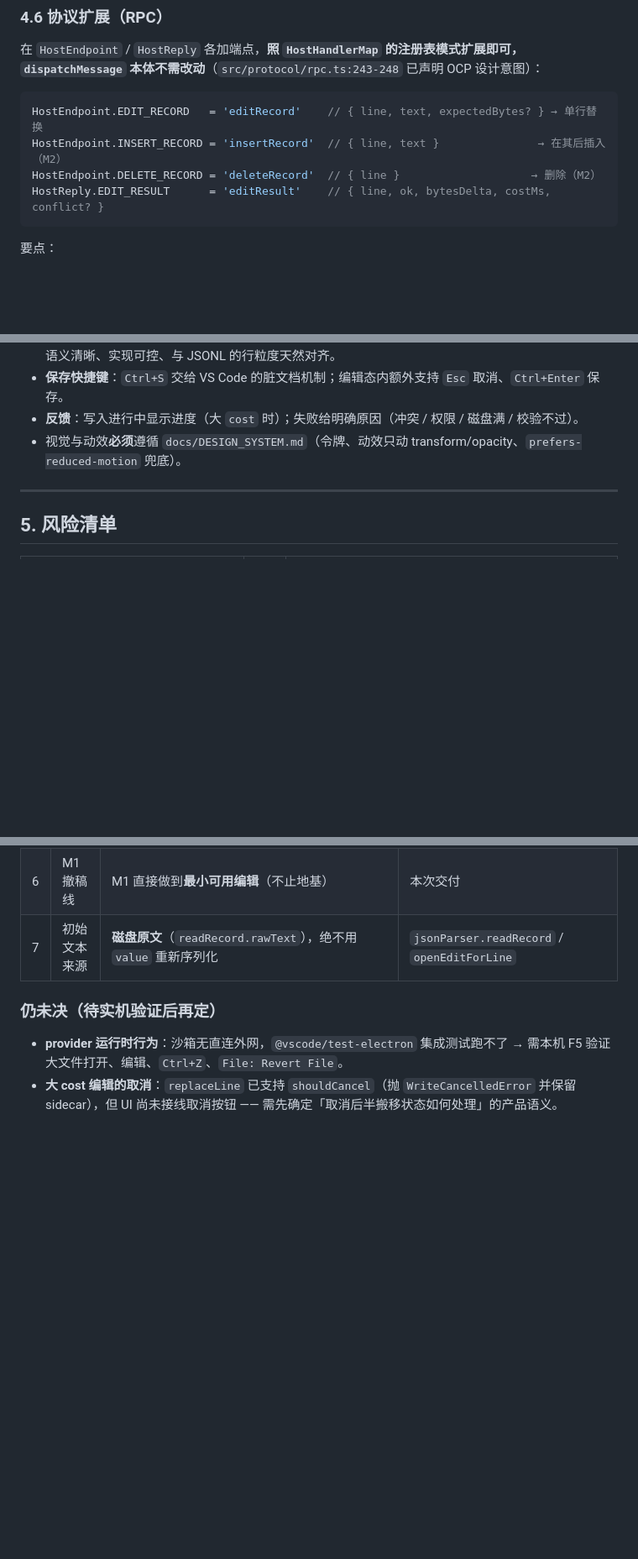
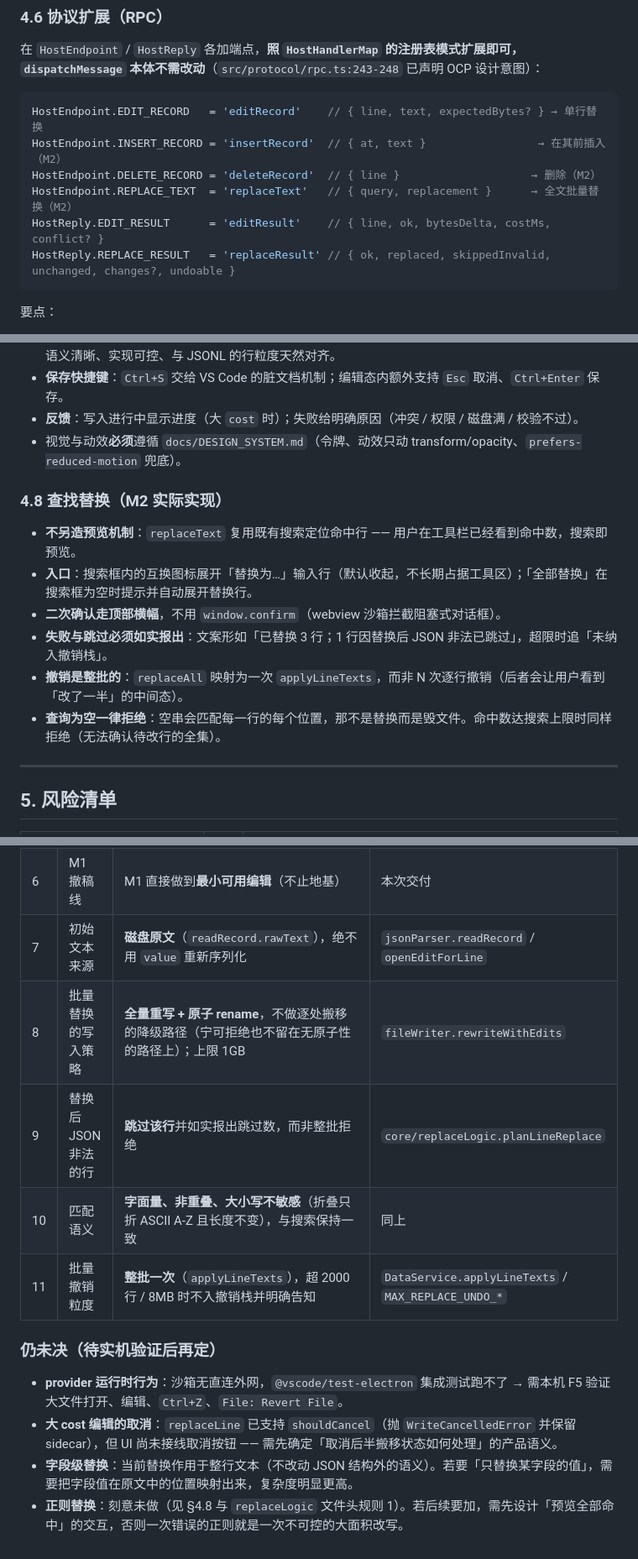
Before and after one commit to GaussAA/jsonl-viewer, a Markdown page: docs/EDIT_FEATURE_PLAN.md, 3 parts joined by grey strips. Shown at 84% size. Rendered like a GitHub page; blank space fills up the shorter version.

````diff
--- a/docs/EDIT_FEATURE_PLAN.md
+++ b/docs/EDIT_FEATURE_PLAN.md
@@ -253,9 +279,11 @@ interface CustomEditorProvider<T extends CustomDocument> {
 
 ```ts
 HostEndpoint.EDIT_RECORD   = 'editRecord'    // { line, text, expectedBytes? } → 单行替换
-HostEndpoint.INSERT_RECORD = 'insertRecord'  // { line, text }               → 在其后插入（M2）
+HostEndpoint.INSERT_RECORD = 'insertRecord'  // { at, text }                 → 在其前插入（M2）
 HostEndpoint.DELETE_RECORD = 'deleteRecord'  // { line }                    → 删除（M2）
+HostEndpoint.REPLACE_TEXT  = 'replaceText'   // { query, replacement }      → 全文批量替换（M2）
 HostReply.EDIT_RESULT      = 'editResult'    // { line, ok, bytesDelta, costMs, conflict? }
+HostReply.REPLACE_RESULT   = 'replaceResult' // { ok, replaced, skippedInvalid, unchanged, changes?, undoable }
 ```
 
 要点：
@@ -270,6 +298,15 @@ HostReply.EDIT_RESULT      = 'editResult'    // { line, ok, bytesDelta, costMs,
 - **保存快捷键**：`Ctrl+S` 交给 VS Code 的脏文档机制；编辑态内额外支持 `Esc` 取消、`Ctrl+Enter` 保存。
 - **反馈**：写入进行中显示进度（大 `cost` 时）；失败给明确原因（冲突 / 权限 / 磁盘满 / 校验不过）。
 - 视觉与动效**必须**遵循 `docs/DESIGN_SYSTEM.md`（令牌、动效只动 transform/opacity、`prefers-reduced-motion` 兜底）。
+
+### 4.8 查找替换（M2 实际实现）
+
+- **不另造预览机制**：`replaceText` 复用既有搜索定位命中行 —— 用户在工具栏已经看到命中数，搜索即预览。
+- **入口**：搜索框内的互换图标展开「替换为…」输入行（默认收起，不长期占据工具区）；「全部替换」在搜索框为空时提示并自动展开替换行。
+- **二次确认走顶部横幅**，不用 `window.confirm`（webview 沙箱拦截阻塞式对话框）。
+- **失败与跳过必须如实报出**：文案形如「已替换 3 行；1 行因替换后 JSON 非法已跳过」，超限时追「未纳入撤销栈」。
+- **撤销是整批的**：`replaceAll` 映射为一次 `applyLineTexts`，而非 N 次逐行撤销（后者会让用户看到「改了一半」的中间态）。
+- **查询为空一律拒绝**：空串会匹配每一行的每个位置，那不是替换而是毁文件。命中数达搜索上限时同样拒绝（无法确认待改行的全集）。
 
 ---
 
@@ -300,8 +340,14 @@ HostReply.EDIT_RESULT      = 'editResult'    // { line, ok, bytesDelta, costMs,
 | 5 | 格式化策略 | **默认保持原样**，格式化做成显式命令（重排会放大变长编辑的搬移成本） | `editPanel` 的「格式化」按钮 |
 | 6 | M1 撤稿线 | M1 直接做到**最小可用编辑**（不止地基） | 本次交付 |
 | 7 | 初始文本来源 | **磁盘原文**（`readRecord.rawText`），绝不用 `value` 重新序列化 | `jsonParser.readRecord` / `openEditForLine` |
+| 8 | 批量替换的写入策略 | **全量重写 + 原子 rename**，不做逐处搬移的降级路径（宁可拒绝也不留在无原子性的路径上）；上限 1GB | `fileWriter.rewriteWithEdits` |
+| 9 | 替换后 JSON 非法的行 | **跳过该行**并如实报出跳过数，而非整批拒绝 | `core/replaceLogic.planLineReplace` |
+| 10 | 匹配语义 | **字面量、非重叠、大小写不敏感**（折叠只折 ASCII A-Z 且长度不变），与搜索保持一致 | 同上 |
+| 11 | 批量撤销粒度 | **整批一次**（`applyLineTexts`），超 2000 行 / 8MB 时不入撤销栈并明确告知 | `DataService.applyLineTexts` / `MAX_REPLACE_UNDO_*` |
 
 ### 仍未决（待实机验证后再定）
 
 - **provider 运行时行为**：沙箱无直连外网，`@vscode/test-electron` 集成测试跑不了 → 需本机 F5 验证大文件打开、编辑、`Ctrl+Z`、`File: Revert File`。
 - **大 cost 编辑的取消**：`replaceLine` 已支持 `shouldCancel`（抛 `WriteCancelledError` 并保留 sidecar），但 UI 尚未接线取消按钮 —— 需先确定「取消后半搬移状态如何处理」的产品语义。
+- **字段级替换**：当前替换作用于整行文本（不改动 JSON 结构外的语义）。若要「只替换某字段的值」，需要把字段值在原文中的位置映射出来，复杂度明显更高。
+- **正则替换**：刻意未做（见 §4.8 与 `replaceLogic` 文件头规则 1）。若后续要加，需先设计「预览全部命中」的交互，否则一次错误的正则就是一次不可控的大面积改写。
````
Also changed, not shown: other parts of docs/EDIT_FEATURE_PLAN.md (+36 -7 lines).
